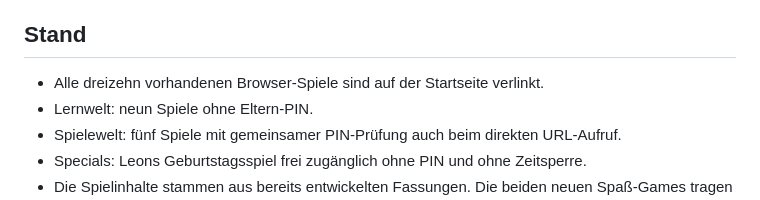
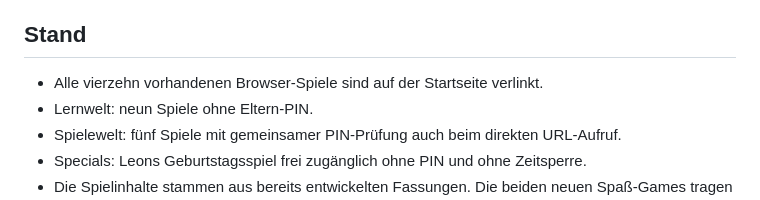
Before and after one commit to preukschas/Online-spielen-, a Markdown page: README.md, the part around the change. Rendered like a GitHub page.

Commit message:
Correct published game count to fourteen

```diff
--- a/README.md
+++ b/README.md
@@ -62,7 +62,7 @@ Einmaleins Space ist ein eigenständiges Lernspiel. Die Weltraum-Abwehr innerhal
 
 ## Stand
 
-- Alle dreizehn vorhandenen Browser-Spiele sind auf der Startseite verlinkt.
+- Alle vierzehn vorhandenen Browser-Spiele sind auf der Startseite verlinkt.
 - Lernwelt: neun Spiele ohne Eltern-PIN.
 - Spielewelt: fünf Spiele mit gemeinsamer PIN-Prüfung auch beim direkten URL-Aufruf.
 - Specials: Leons Geburtstagsspiel frei zugänglich ohne PIN und ohne Zeitsperre.
```
